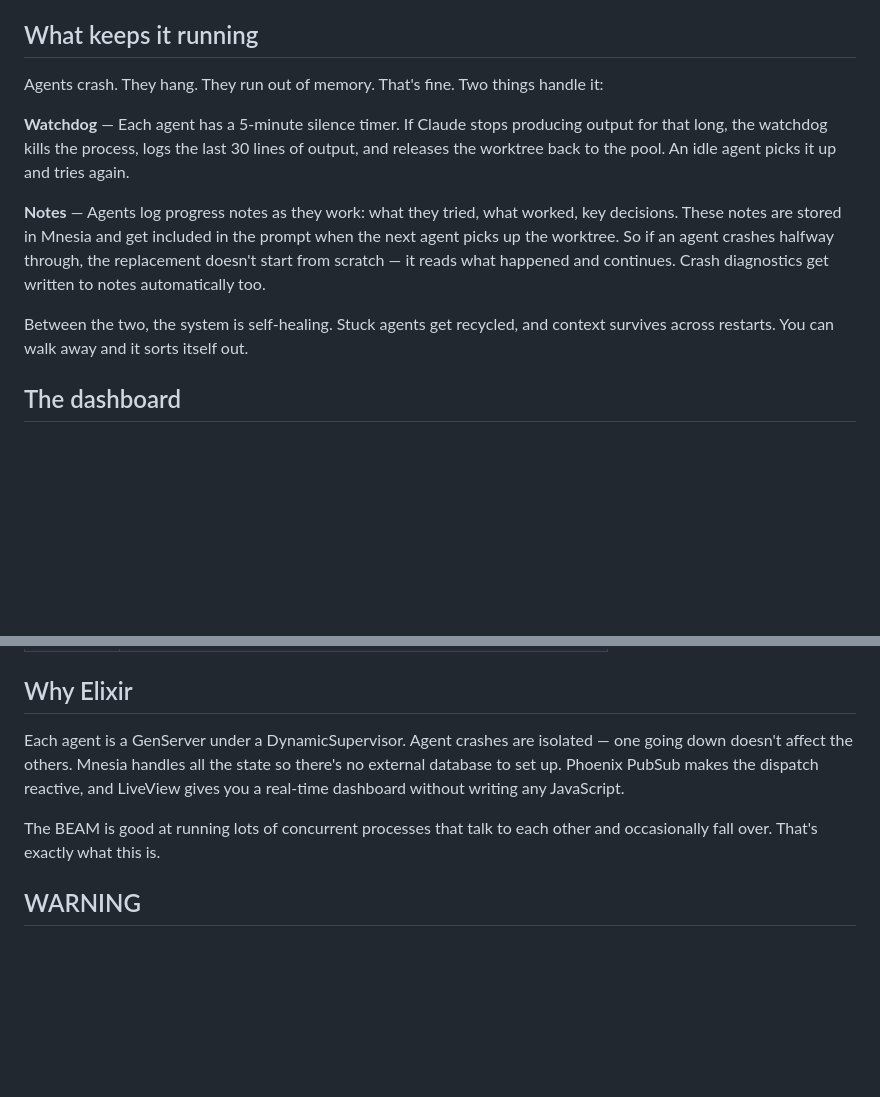
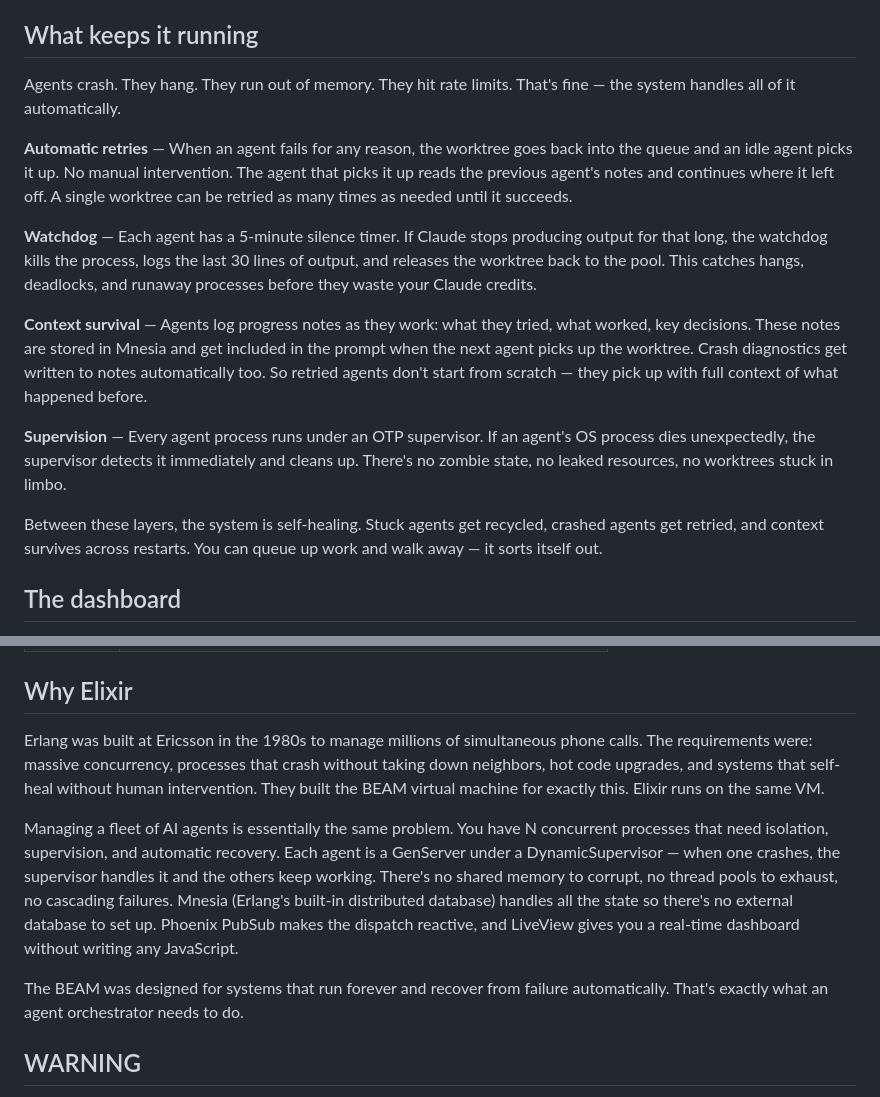
Before and after one commit to askasp/apothecary, a Markdown page: README.md, 2 parts joined by grey strips. GitHub-like rendering; blank space fills up the shorter version.

Commit message:
Add Erlang/Ericsson heritage and expand reliability section in README
Expanded "What keeps it running" with automatic retries, supervision,
and context survival details. Added Ericsson telecom origins to
"Why Elixir" section explaining why the BEAM is a natural fit for
agent orchestration.

Co-Authored-By: Claude Opus 4.6 <noreply@anthropic.com>

```diff
--- a/README.md
+++ b/README.md
@@ -117,13 +117,17 @@ When a reviewer requests changes on a PR, Apothecary notices (it polls GitHub ev
 
 ## What keeps it running
 
-Agents crash. They hang. They run out of memory. That's fine. Two things handle it:
+Agents crash. They hang. They run out of memory. They hit rate limits. That's fine — the system handles all of it automatically.
 
-**Watchdog** — Each agent has a 5-minute silence timer. If Claude stops producing output for that long, the watchdog kills the process, logs the last 30 lines of output, and releases the worktree back to the pool. An idle agent picks it up and tries again.
+**Automatic retries** — When an agent fails for any reason, the worktree goes back into the queue and an idle agent picks it up. No manual intervention. The agent that picks it up reads the previous agent's notes and continues where it left off. A single worktree can be retried as many times as needed until it succeeds.
 
-**Notes** — Agents log progress notes as they work: what they tried, what worked, key decisions. These notes are stored in Mnesia and get included in the prompt when the next agent picks up the worktree. So if an agent crashes halfway through, the replacement doesn't start from scratch — it reads what happened and continues. Crash diagnostics get written to notes automatically too.
+**Watchdog** — Each agent has a 5-minute silence timer. If Claude stops producing output for that long, the watchdog kills the process, logs the last 30 lines of output, and releases the worktree back to the pool. This catches hangs, deadlocks, and runaway processes before they waste your Claude credits.
 
-Between the two, the system is self-healing. Stuck agents get recycled, and context survives across restarts. You can walk away and it sorts itself out.
+**Context survival** — Agents log progress notes as they work: what they tried, what worked, key decisions. These notes are stored in Mnesia and get included in the prompt when the next agent picks up the worktree. Crash diagnostics get written to notes automatically too. So retried agents don't start from scratch — they pick up with full context of what happened before.
+
+**Supervision** — Every agent process runs under an OTP supervisor. If an agent's OS process dies unexpectedly, the supervisor detects it immediately and cleans up. There's no zombie state, no leaked resources, no worktrees stuck in limbo.
+
+Between these layers, the system is self-healing. Stuck agents get recycled, crashed agents get retried, and context survives across restarts. You can queue up work and walk away — it sorts itself out.
 
 ## The dashboard
 
@@ -185,9 +189,11 @@ The whole UI is keyboard-navigable with vim-like modes (normal, insert, detail).
 
 ## Why Elixir
 
-Each agent is a GenServer under a DynamicSupervisor. Agent crashes are isolated — one going down doesn't affect the others. Mnesia handles all the state so there's no external database to set up. Phoenix PubSub makes the dispatch reactive, and LiveView gives you a real-time dashboard without writing any JavaScript.
+Erlang was built at Ericsson in the 1980s to manage millions of simultaneous phone calls. The requirements were: massive concurrency, processes that crash without taking down neighbors, hot code upgrades, and systems that self-heal without human intervention. They built the BEAM virtual machine for exactly this. Elixir runs on the same VM.
 
-The BEAM is good at running lots of concurrent processes that talk to each other and occasionally fall over. That's exactly what this is.
+Managing a fleet of AI agents is essentially the same problem. You have N concurrent processes that need isolation, supervision, and automatic recovery. Each agent is a GenServer under a DynamicSupervisor — when one crashes, the supervisor handles it and the others keep working. There's no shared memory to corrupt, no thread pools to exhaust, no cascading failures. Mnesia (Erlang's built-in distributed database) handles all the state so there's no external database to set up. Phoenix PubSub makes the dispatch reactive, and LiveView gives you a real-time dashboard without writing any JavaScript.
+
+The BEAM was designed for systems that run forever and recover from failure automatically. That's exactly what an agent orchestrator needs to do.
 
 ## WARNING
 
```
